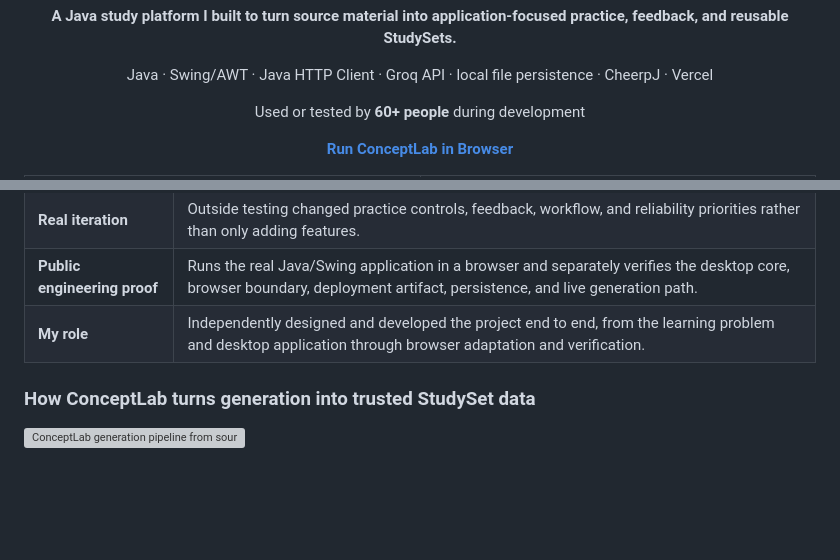
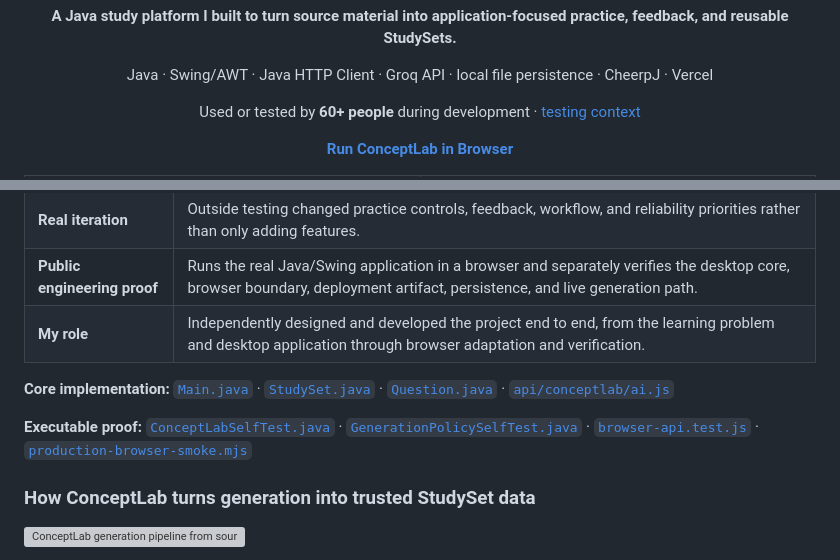
Before and after one commit to kzhu37/ConceptLab.Java-Portfolio, a Markdown page: README.md, 2 parts joined by grey strips. Drawn GitHub-style; blank space fills up the shorter version; grey boxes are pictures that could not be loaded.

Commit message:
Tighten ConceptLab portfolio evidence links

```diff
--- a/README.md
+++ b/README.md
@@ -11,7 +11,7 @@
 </p>
 
 <p align="center">
-  Used or tested by <strong>60+ people</strong> during development
+  Used or tested by <strong>60+ people</strong> during development · <a href="docs/USER_TESTING.md">testing context</a>
 </p>
 
 <p align="center">
@@ -61,6 +61,10 @@ That principle shaped the engineering too. Fresh practice should not collapse in
 | **Real iteration** | Outside testing changed practice controls, feedback, workflow, and reliability priorities rather than only adding features. |
 | **Public engineering proof** | Runs the real Java/Swing application in a browser and separately verifies the desktop core, browser boundary, deployment artifact, persistence, and live generation path. |
 | **My role** | Independently designed and developed the project end to end, from the learning problem and desktop application through browser adaptation and verification. |
+
+**Core implementation:** [`Main.java`](Main.java) · [`StudySet.java`](StudySet.java) · [`Question.java`](Question.java) · [`api/conceptlab/ai.js`](api/conceptlab/ai.js)
+
+**Executable proof:** [`ConceptLabSelfTest.java`](tests/ConceptLabSelfTest.java) · [`GenerationPolicySelfTest.java`](tests/GenerationPolicySelfTest.java) · [`browser-api.test.js`](tests/browser-api.test.js) · [`production-browser-smoke.mjs`](tests/production-browser-smoke.mjs)
 
 ### How ConceptLab turns generation into trusted StudySet data
 
```
